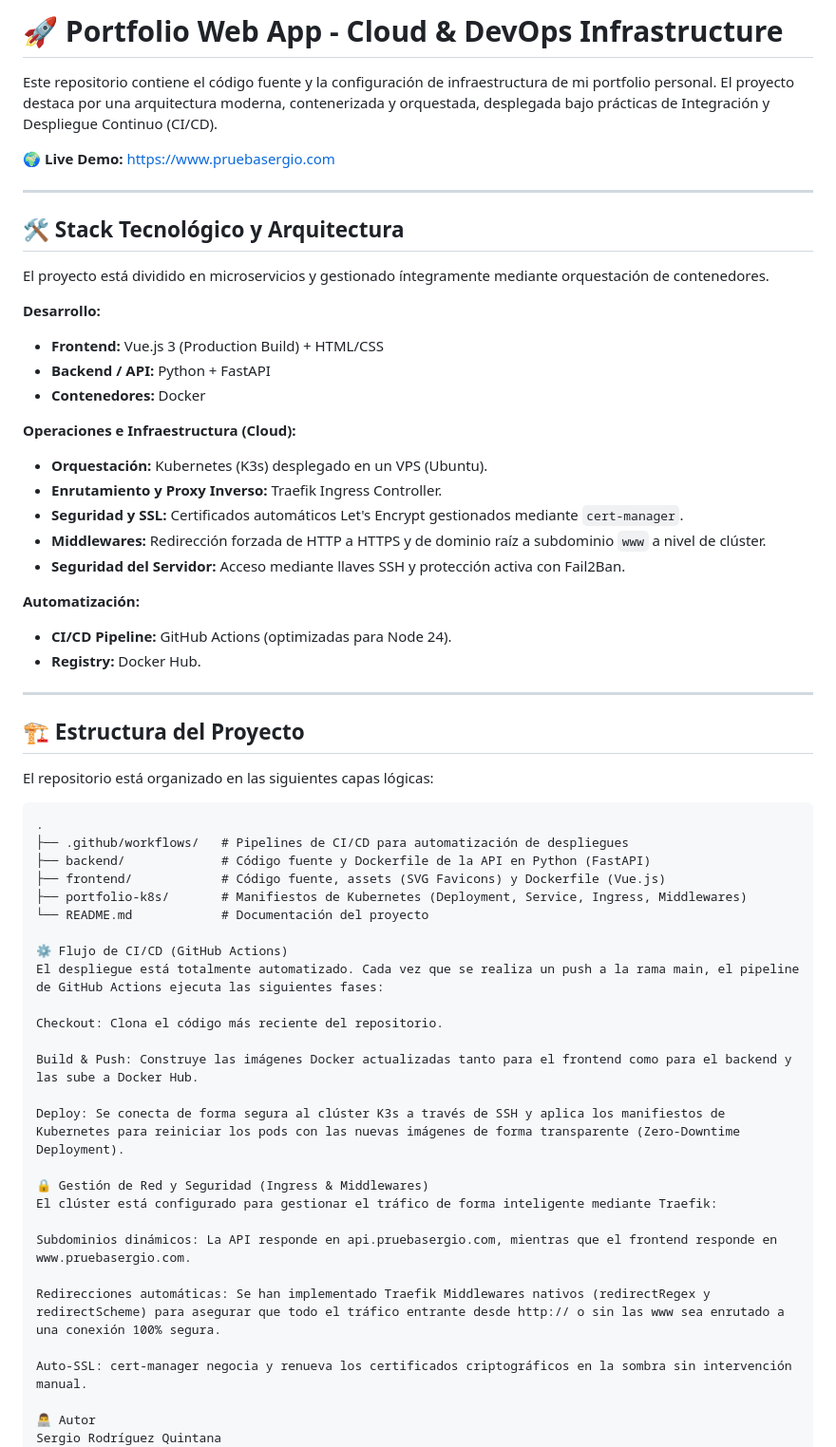
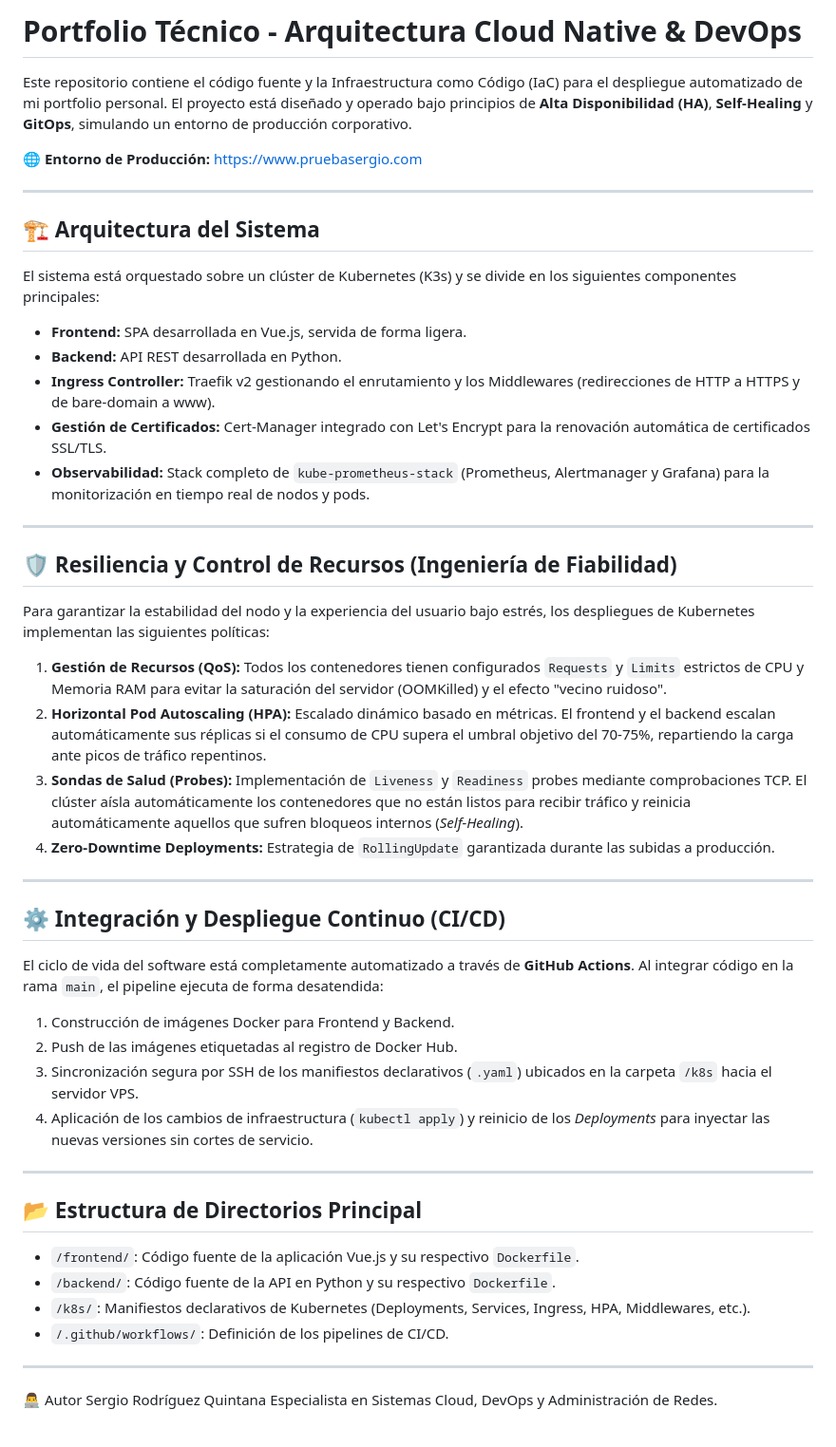
Before and after one commit to Sergiomack91/Proyecto-portfolio, a Markdown page: README.md, the part around the change. Shown at 95% size. Drawn GitHub-style.

Commit message:
Update README.md to enhance project description and architecture details

````diff
--- a/README.md
+++ b/README.md
@@ -1,62 +1,53 @@
-# 🚀 Portfolio Web App - Cloud & DevOps Infrastructure
+# Portfolio Técnico - Arquitectura Cloud Native & DevOps
 
-Este repositorio contiene el código fuente y la configuración de infraestructura de mi portfolio personal. El proyecto destaca por una arquitectura moderna, contenerizada y orquestada, desplegada bajo prácticas de Integración y Despliegue Continuo (CI/CD).
+Este repositorio contiene el código fuente y la Infraestructura como Código (IaC) para el despliegue automatizado de mi portfolio personal. El proyecto está diseñado y operado bajo principios de **Alta Disponibilidad (HA)**, **Self-Healing** y **GitOps**, simulando un entorno de producción corporativo.
 
-🌍 **Live Demo:** [https://www.pruebasergio.com](https://www.pruebasergio.com)
+🌐 **Entorno de Producción:** [https://www.pruebasergio.com](https://www.pruebasergio.com)
 
 ---
 
-## 🛠️ Stack Tecnológico y Arquitectura
+## 🏗️ Arquitectura del Sistema
 
-El proyecto está dividido en microservicios y gestionado íntegramente mediante orquestación de contenedores.
+El sistema está orquestado sobre un clúster de Kubernetes (K3s) y se divide en los siguientes componentes principales:
 
-**Desarrollo:**
-* **Frontend:** Vue.js 3 (Production Build) + HTML/CSS
-* **Backend / API:** Python + FastAPI
-* **Contenedores:** Docker
-
-**Operaciones e Infraestructura (Cloud):**
-* **Orquestación:** Kubernetes (K3s) desplegado en un VPS (Ubuntu).
-* **Enrutamiento y Proxy Inverso:** Traefik Ingress Controller.
-* **Seguridad y SSL:** Certificados automáticos Let's Encrypt gestionados mediante `cert-manager`.
-* **Middlewares:** Redirección forzada de HTTP a HTTPS y de dominio raíz a subdominio `www` a nivel de clúster.
-* **Seguridad del Servidor:** Acceso mediante llaves SSH y protección activa con Fail2Ban.
-
-**Automatización:**
-* **CI/CD Pipeline:** GitHub Actions (optimizadas para Node 24).
-* **Registry:** Docker Hub.
+* **Frontend:** SPA desarrollada en Vue.js, servida de forma ligera.
+* **Backend:** API REST desarrollada en Python.
+* **Ingress Controller:** Traefik v2 gestionando el enrutamiento y los Middlewares (redirecciones de HTTP a HTTPS y de bare-domain a www).
+* **Gestión de Certificados:** Cert-Manager integrado con Let's Encrypt para la renovación automática de certificados SSL/TLS.
+* **Observabilidad:** Stack completo de `kube-prometheus-stack` (Prometheus, Alertmanager y Grafana) para la monitorización en tiempo real de nodos y pods.
 
 ---
 
-## 🏗️ Estructura del Proyecto
+## 🛡️ Resiliencia y Control de Recursos (Ingeniería de Fiabilidad)
 
-El repositorio está organizado en las siguientes capas lógicas:
+Para garantizar la estabilidad del nodo y la experiencia del usuario bajo estrés, los despliegues de Kubernetes implementan las siguientes políticas:
 
-```text
-.
-├── .github/workflows/   # Pipelines de CI/CD para automatización de despliegues
-├── backend/             # Código fuente y Dockerfile de la API en Python (FastAPI)
-├── frontend/            # Código fuente, assets (SVG Favicons) y Dockerfile (Vue.js)
-├── portfolio-k8s/       # Manifiestos de Kubernetes (Deployment, Service, Ingress, Middlewares)
-└── README.md            # Documentación del proyecto
+1. **Gestión de Recursos (QoS):** Todos los contenedores tienen configurados `Requests` y `Limits` estrictos de CPU y Memoria RAM para evitar la saturación del servidor (OOMKilled) y el efecto "vecino ruidoso".
+2. **Horizontal Pod Autoscaling (HPA):** Escalado dinámico basado en métricas. El frontend y el backend escalan automáticamente sus réplicas si el consumo de CPU supera el umbral objetivo del 70-75%, repartiendo la carga ante picos de tráfico repentinos.
+3. **Sondas de Salud (Probes):** Implementación de `Liveness` y `Readiness` probes mediante comprobaciones TCP. El clúster aísla automáticamente los contenedores que no están listos para recibir tráfico y reinicia automáticamente aquellos que sufren bloqueos internos (*Self-Healing*).
+4. **Zero-Downtime Deployments:** Estrategia de `RollingUpdate` garantizada durante las subidas a producción.
 
-⚙️ Flujo de CI/CD (GitHub Actions)
-El despliegue está totalmente automatizado. Cada vez que se realiza un push a la rama main, el pipeline de GitHub Actions ejecuta las siguientes fases:
+---
 
-Checkout: Clona el código más reciente del repositorio.
+## ⚙️ Integración y Despliegue Continuo (CI/CD)
 
-Build & Push: Construye las imágenes Docker actualizadas tanto para el frontend como para el backend y las sube a Docker Hub.
+El ciclo de vida del software está completamente automatizado a través de **GitHub Actions**. Al integrar código en la rama `main`, el pipeline ejecuta de forma desatendida:
 
-Deploy: Se conecta de forma segura al clúster K3s a través de SSH y aplica los manifiestos de Kubernetes para reiniciar los pods con las nuevas imágenes de forma transparente (Zero-Downtime Deployment).
+1. Construcción de imágenes Docker para Frontend y Backend.
+2. Push de las imágenes etiquetadas al registro de Docker Hub.
+3. Sincronización segura por SSH de los manifiestos declarativos (`.yaml`) ubicados en la carpeta `/k8s` hacia el servidor VPS.
+4. Aplicación de los cambios de infraestructura (`kubectl apply`) y reinicio de los *Deployments* para inyectar las nuevas versiones sin cortes de servicio.
 
-🔒 Gestión de Red y Seguridad (Ingress & Middlewares)
-El clúster está configurado para gestionar el tráfico de forma inteligente mediante Traefik:
+---
 
-Subdominios dinámicos: La API responde en api.pruebasergio.com, mientras que el frontend responde en www.pruebasergio.com.
+## 📂 Estructura de Directorios Principal
 
-Redirecciones automáticas: Se han implementado Traefik Middlewares nativos (redirectRegex y redirectScheme) para asegurar que todo el tráfico entrante desde http:// o sin las www sea enrutado a una conexión 100% segura.
+* `/frontend/`: Código fuente de la aplicación Vue.js y su respectivo `Dockerfile`.
+* `/backend/`: Código fuente de la API en Python y su respectivo `Dockerfile`.
+* `/k8s/`: Manifiestos declarativos de Kubernetes (Deployments, Services, Ingress, HPA, Middlewares, etc.).
+* `/.github/workflows/`: Definición de los pipelines de CI/CD.
 
-Auto-SSL: cert-manager negocia y renueva los certificados criptográficos en la sombra sin intervención manual.
+---
 
 👨‍💻 Autor
 Sergio Rodríguez Quintana
````
